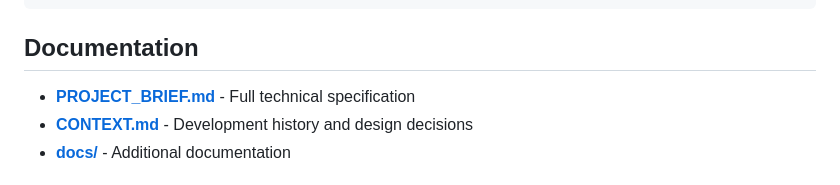
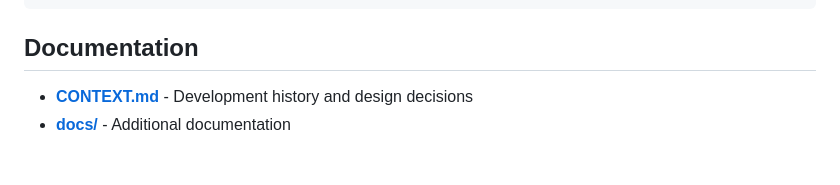
Before and after one commit to ddisisto/selection-protocol, a Markdown page: README.md, the part around the change. Drawn GitHub-style.

Commit message:
Archive PROJECT_BRIEF.md - superseded by README.md
**Problem:** PROJECT_BRIEF.md dated 2025-11-24 shows outdated phase structure and planning. Current reality tracked in README.md.

**Root Cause:** Issue #8 mining identified PROJECT_BRIEF.md as "substantially outdated" after extracting conceptual ideas to #9, #10, #11. Document served planning purpose but diverged from implementation.

**Solution:** Archive to docs/archive/, remove README.md reference. README.md is now single source of truth for current status and architecture.

**Implementation:**
- Moved PROJECT_BRIEF.md to docs/archive/
- Updated README.md Documentation section to remove PROJECT_BRIEF.md reference
- Historical archive references preserved (14 refs in HANDOVER-SESSION-*.md remain)

**Verification:**
- Issue #8 (closed 2025-11-29) recommended "update or archive"
- README.md Phase tracking current and accurate
- All unique conceptual content extracted to issues

**Impact:**
- Clear signal: README.md is authoritative for current state
- PROJECT_BRIEF.md preserved as historical planning artifact
- One less outdated doc at top-level

Related: #12 (docs cleanup, remains open for CONTEXT.md evaluation)

🤖 Generated with [Claude Code](https://claude.com/claude-code)

Co-Authored-By: Claude <noreply@anthropic.com>

```diff
--- a/README.md
+++ b/README.md
@@ -85,7 +85,6 @@ python -m src.twitch_bot          # daemon mode (runs forever)
 
 ## Documentation
 
-- **[PROJECT_BRIEF.md](PROJECT_BRIEF.md)** - Full technical specification
 - **[CONTEXT.md](CONTEXT.md)** - Development history and design decisions
 - **[docs/](docs/)** - Additional documentation
 
```
Also changed, not shown: docs/archive/PROJECT_BRIEF.md (renamed from PROJECT_BRIEF.md).
